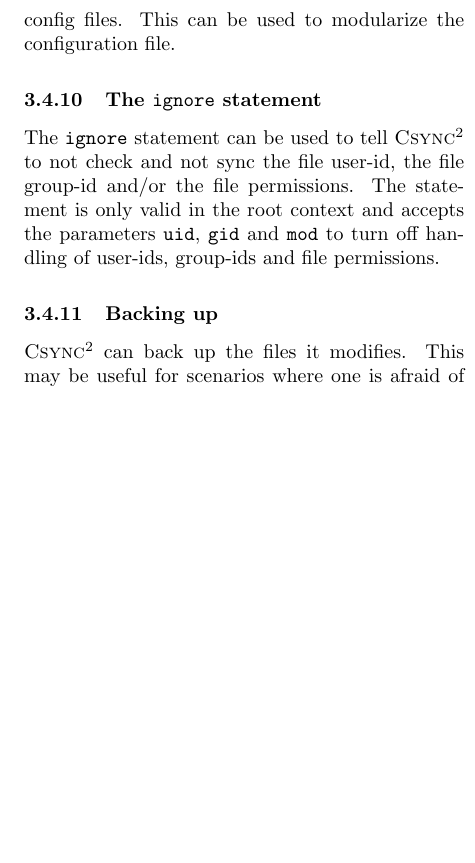
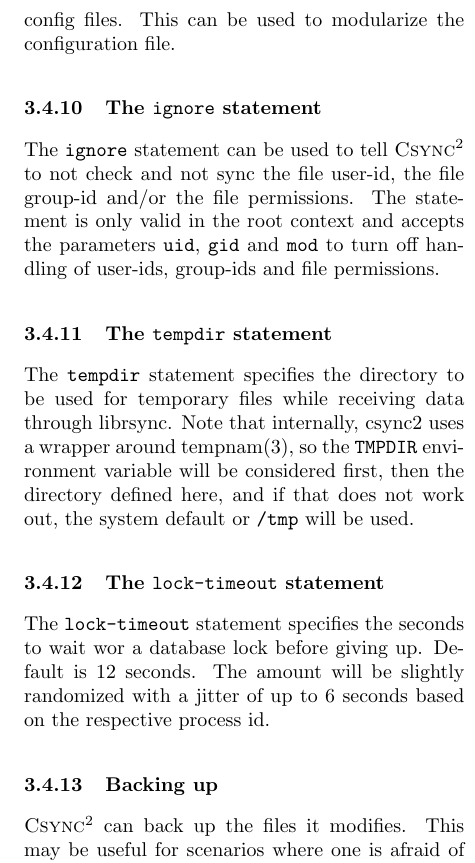
Before and after one commit to LINBIT/csync2, a LaTeX document (doc/csync2_paper.tex): part of one column of page 5 of 11, cut so that both start at the same text, the shorter picture padded with empty space. Compiled offline with pdfLaTeX.

Commit message:
add documentation for tempdir and lock-timeout

```diff
--- a/doc/csync2_paper.tex
+++ b/doc/csync2_paper.tex
@@ -433,6 +433,20 @@ the file user-id, the file group-id and/or the file permissions. The statement
 is only valid in the root context and accepts the parameters {\tt uid}, {\tt
 gid} and {\tt mod} to turn off handling of user-ids, group-ids and file
 permissions.
+
+\subsubsection{The {\tt tempdir} statement}
+
+The {\tt tempdir} statement specifies the directory to be used for temporary
+files while receiving data through librsync. Note that internally, csync2 uses
+a wrapper around tempnam(3), so the {\tt TMPDIR} environment variable will be
+considered first, then the directory defined here, and if that does not work out,
+the system default or {\tt /tmp} will be used.
+
+\subsubsection{The {\tt lock-timeout} statement}
+
+The {\tt lock-timeout} statement specifies the seconds to wait wor a database lock
+before giving up. Default is 12 seconds. The amount will be slightly randomized
+with a jitter of up to 6 seconds based on the respective process id.
 
 %%%%%%%%%%%%%%%%%%%%%%%%%%%%%%%%%%%%%%%%%%%%%%%%%%%%%%%%%%%%%%%%%%%%%%%%%%%%%%%
 
```
